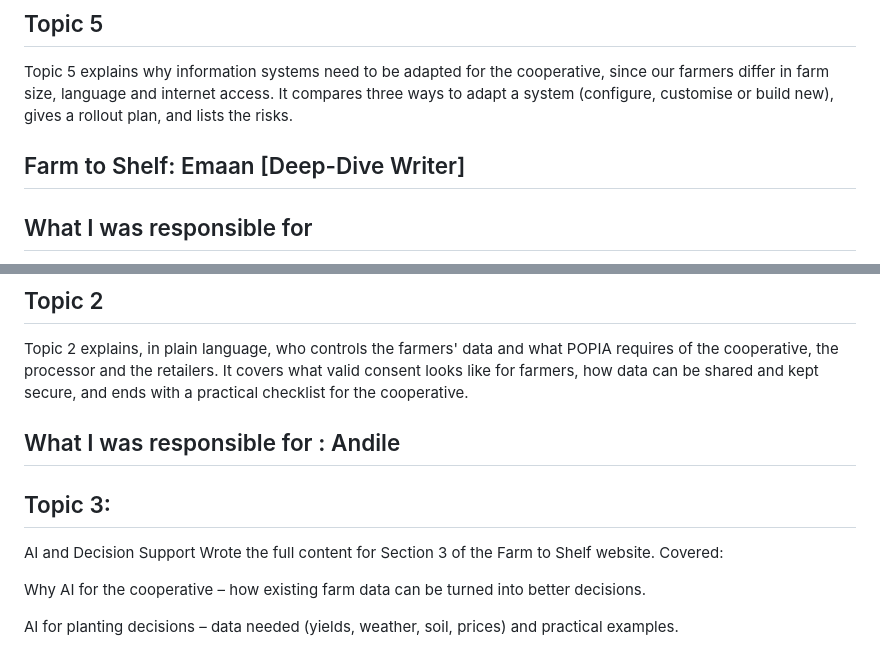
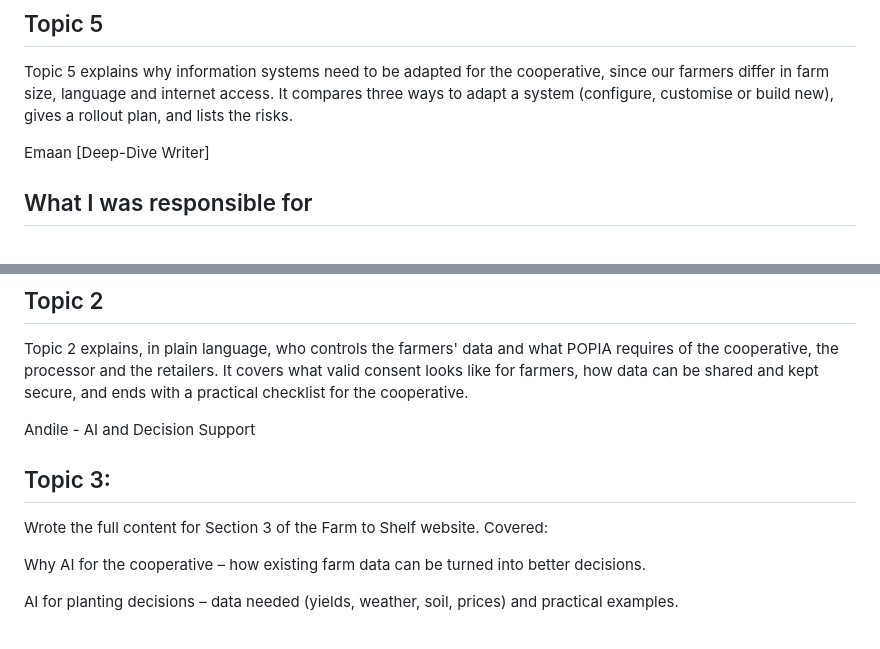
Before and after one commit to mickaylasamuel18/inf171-AgriTech-and-Food-Supply-Chain, a Markdown page: README.md, 2 parts joined by grey strips. Drawn GitHub-style.

Commit message:
Revise README structure and contributor details
Updated section headers and added contributor roles in README.

```diff
--- a/README.md
+++ b/README.md
@@ -19,8 +19,7 @@ Topic 5 explains why information systems need to be adapted for the cooperative,
 
 
 
-
-## Farm to Shelf: Emaan [Deep-Dive Writer]
+ Emaan [Deep-Dive Writer]
 
 ## What I was responsible for
 As Deep-Dive Writer, my tasks were to:
@@ -37,9 +36,9 @@ Topic2_Sources.docx | the 13 numbered sources behind the bracketed numbers in th
 Topic 2 explains, in plain language, who controls the farmers' data and what POPIA requires of the cooperative, the processor and the retailers. It covers what valid consent looks like for farmers, how data can be shared and kept secure, and ends with a practical checklist for the cooperative.
 
 
-## What I was responsible for : Andile
+Andile - AI and Decision Support
 ## Topic 3:
-AI and Decision Support
+
 Wrote the full content for Section 3 of the Farm to Shelf website. Covered:
 
 Why AI for the cooperative – how existing farm data can be turned into better decisions.
```
Also changed, not shown: other parts of README.md (+2 -2 lines).
